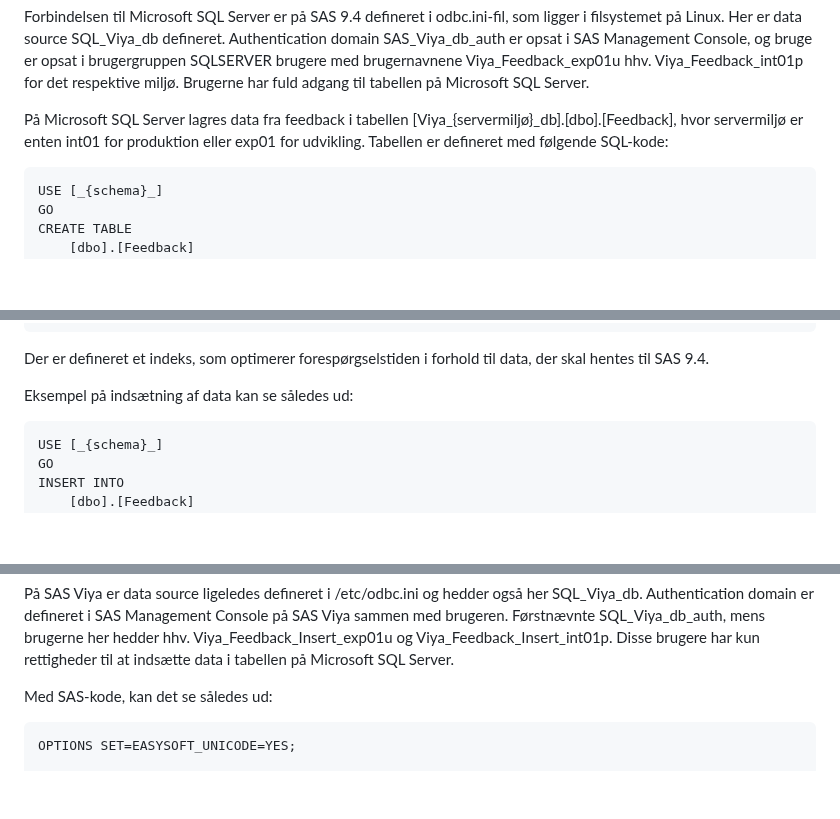
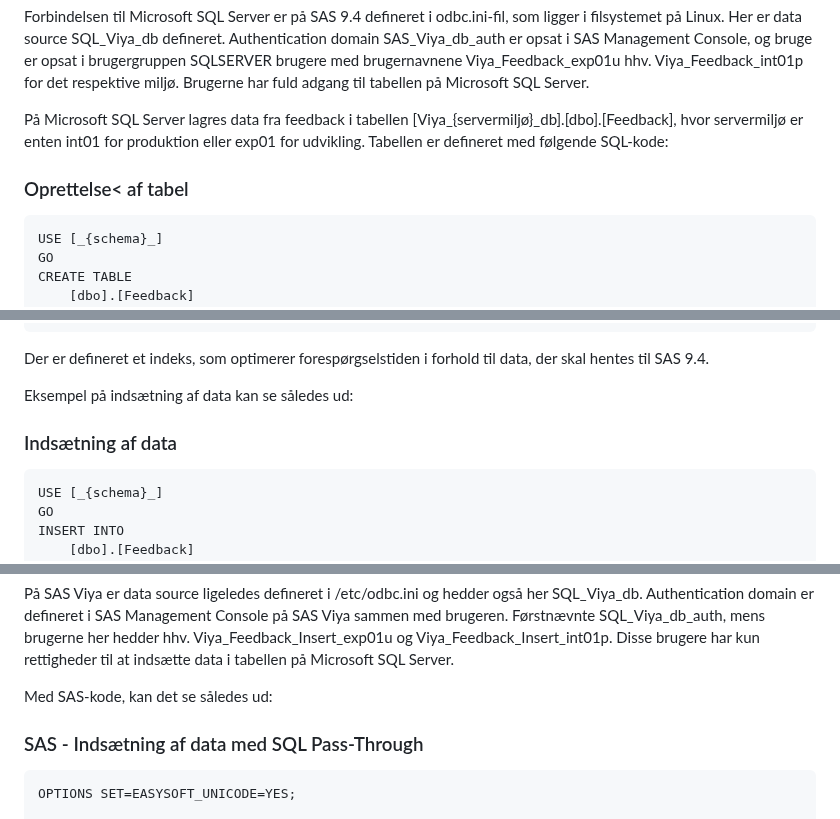
Before and after one commit to clsrskv/SAS, a Markdown page: Feedback/README.md, 3 parts joined by grey strips. Drawn GitHub-style; blank space fills up the shorter version.

````diff
--- a/Feedback/README.md
+++ b/Feedback/README.md
@@ -329,6 +331,7 @@ Forbindelsen til Microsoft SQL Server er på SAS 9.4 defineret i odbc.ini-fil, s
 
 På Microsoft SQL Server lagres data fra feedback i tabellen [Viya_{servermiljø}_db].[dbo].[Feedback], hvor servermiljø er enten int01 for produktion eller exp01 for udvikling. Tabellen er defineret med følgende SQL-kode:
 
+### Oprettelse< af tabel
 ```
 USE [_{schema}_]
 GO
@@ -362,6 +365,7 @@ Der er defineret et indeks, som optimerer forespørgselstiden i forhold til data
 
 Eksempel på indsætning af data kan se således ud:
 
+### Indsætning af data
 ```
 USE [_{schema}_]
 GO
@@ -389,6 +393,7 @@ På SAS Viya er data source ligeledes defineret i /etc/odbc.ini og hedder også
 
 Med SAS-kode, kan det se således ud:
 
+### SAS - Indsætning af data med SQL Pass-Through
 ```
 OPTIONS SET=EASYSOFT_UNICODE=YES;
 
````
Also changed, not shown: other parts of Feedback/README.md (+16 -0 lines).
